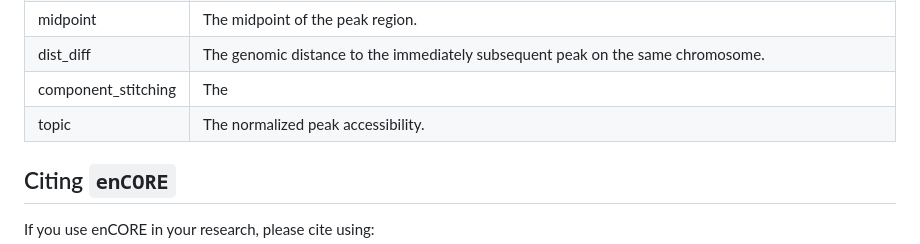
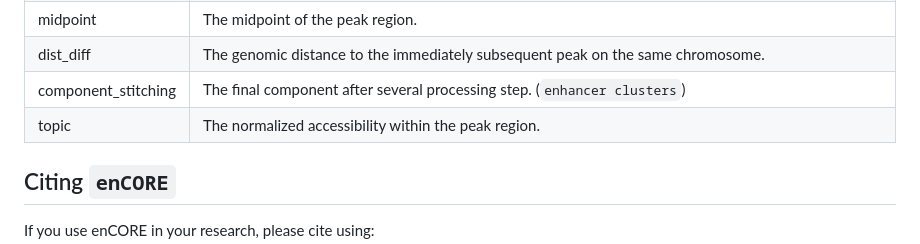
Before and after one commit to R-Krait/enCORE, a Markdown page: README.md, the part around the change. GitHub-like rendering.

```diff
--- a/README.md
+++ b/README.md
@@ -142,8 +142,8 @@ Information within `total_enhc_[Clusters2].csv`
 | difference   | A binary flag indicating the transition point of the initial decomposed component. (`1: transition point, 0: not changed`)              |
 | midpoint     | The midpoint of the peak region. |
 | dist_diff    | The genomic distance to the immediately subsequent peak on the same chromosome.              |
-| component_stitching   | The  |
-| topic        | The normalized peak accessibility.              |
+| component_stitching   | The final component after several processing step. (`enhancer clusters`) |
+| topic        | The normalized accessibility within the peak region.              |
 
 ## Citing `enCORE`
 If you use enCORE in your research, please cite using:
```
